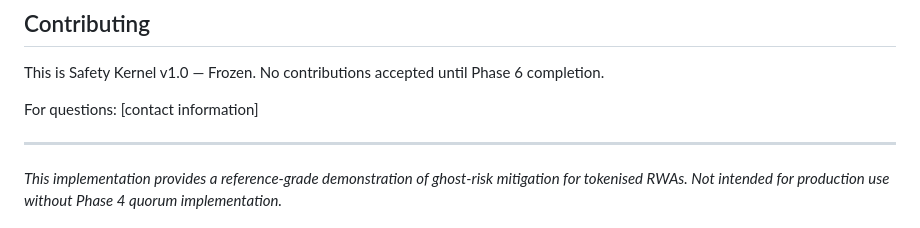
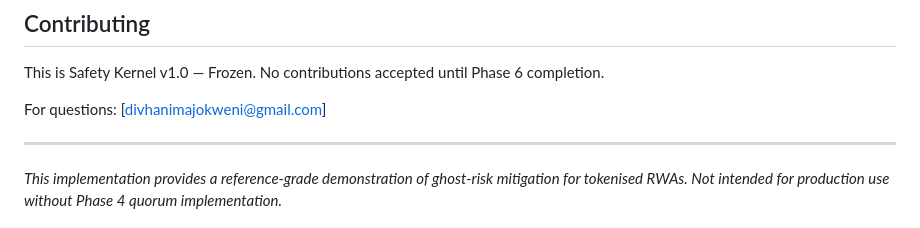
Before and after one commit to divhanimajokweni-ctrl/cautious-journey, a Markdown page: README.md, the part around the change. Rendered like a GitHub page.

```diff
--- a/README.md
+++ b/README.md
@@ -157,7 +157,7 @@ MIT - See LICENSE file for details.
 
 This is Safety Kernel v1.0 — Frozen. No contributions accepted until Phase 6 completion.
 
-For questions: [contact information]
+For questions: [divhanimajokweni@gmail.com]
 
 ---
 
```
